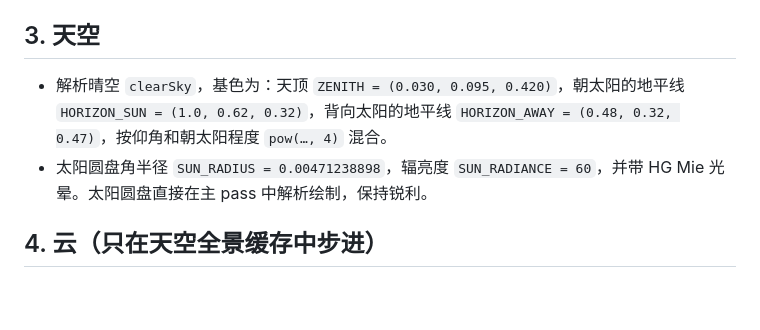
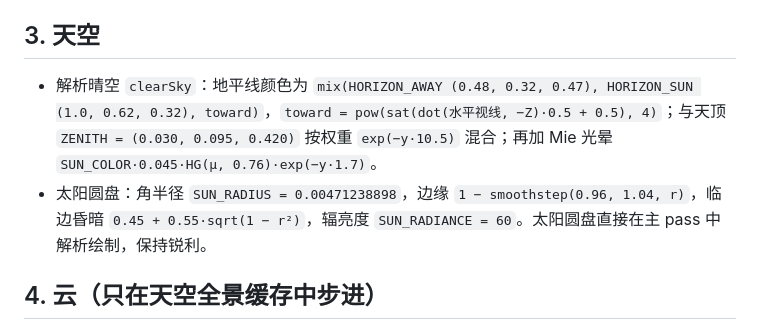
Before and after one commit to yibaili530-svg/ocean-shader, a Markdown page: PROMPT.md, the part around the change. GitHub-like rendering; blank space fills up the shorter version.

Commit message:
PROMPT.md: exact sky values

```diff
--- a/PROMPT.md
+++ b/PROMPT.md
@@ -76,8 +76,8 @@
 - **空气透视**：按 `1 − exp(−dist·0.00012)` 向地平线天空颜色混合；输出上限 60。
 
 ## 3. 天空
-- 解析晴空 `clearSky`，基色为：天顶 `ZENITH = (0.030, 0.095, 0.420)`，朝太阳的地平线 `HORIZON_SUN = (1.0, 0.62, 0.32)`，背向太阳的地平线 `HORIZON_AWAY = (0.48, 0.32, 0.47)`，按仰角和朝太阳程度 `pow(…, 4)` 混合。
-- 太阳圆盘角半径 `SUN_RADIUS = 0.00471238898`，辐亮度 `SUN_RADIANCE = 60`，并带 HG Mie 光晕。太阳圆盘直接在主 pass 中解析绘制，保持锐利。
+- 解析晴空 `clearSky`：地平线颜色为 `mix(HORIZON_AWAY (0.48, 0.32, 0.47), HORIZON_SUN (1.0, 0.62, 0.32), toward)`，`toward = pow(sat(dot(水平视线, −Z)·0.5 + 0.5), 4)`；与天顶 `ZENITH = (0.030, 0.095, 0.420)` 按权重 `exp(−y·10.5)` 混合；再加 Mie 光晕 `SUN_COLOR·0.045·HG(μ, 0.76)·exp(−y·1.7)`。
+- 太阳圆盘：角半径 `SUN_RADIUS = 0.00471238898`，边缘 `1 − smoothstep(0.96, 1.04, r)`，临边昏暗 `0.45 + 0.55·sqrt(1 − r²)`，辐亮度 `SUN_RADIANCE = 60`。太阳圆盘直接在主 pass 中解析绘制，保持锐利。
 
 ## 4. 云（只在天空全景缓存中步进）
 - 云层 `CLOUD_BOTTOM = 1500` m 到 `CLOUD_TOP = 3000` m，随时间沿 −Z 以 `CLOUD_WIND = 3` m/s 漂移。
```
